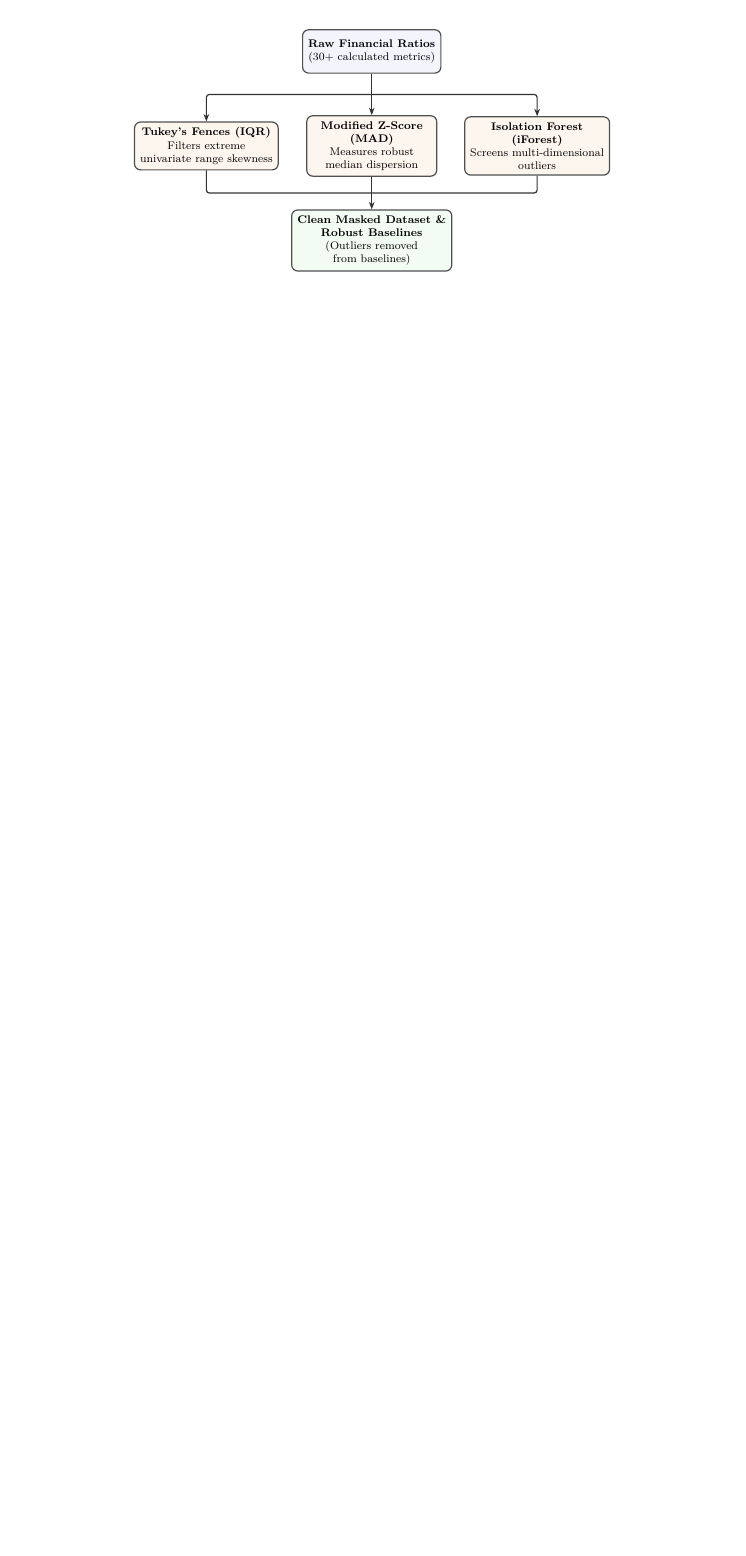
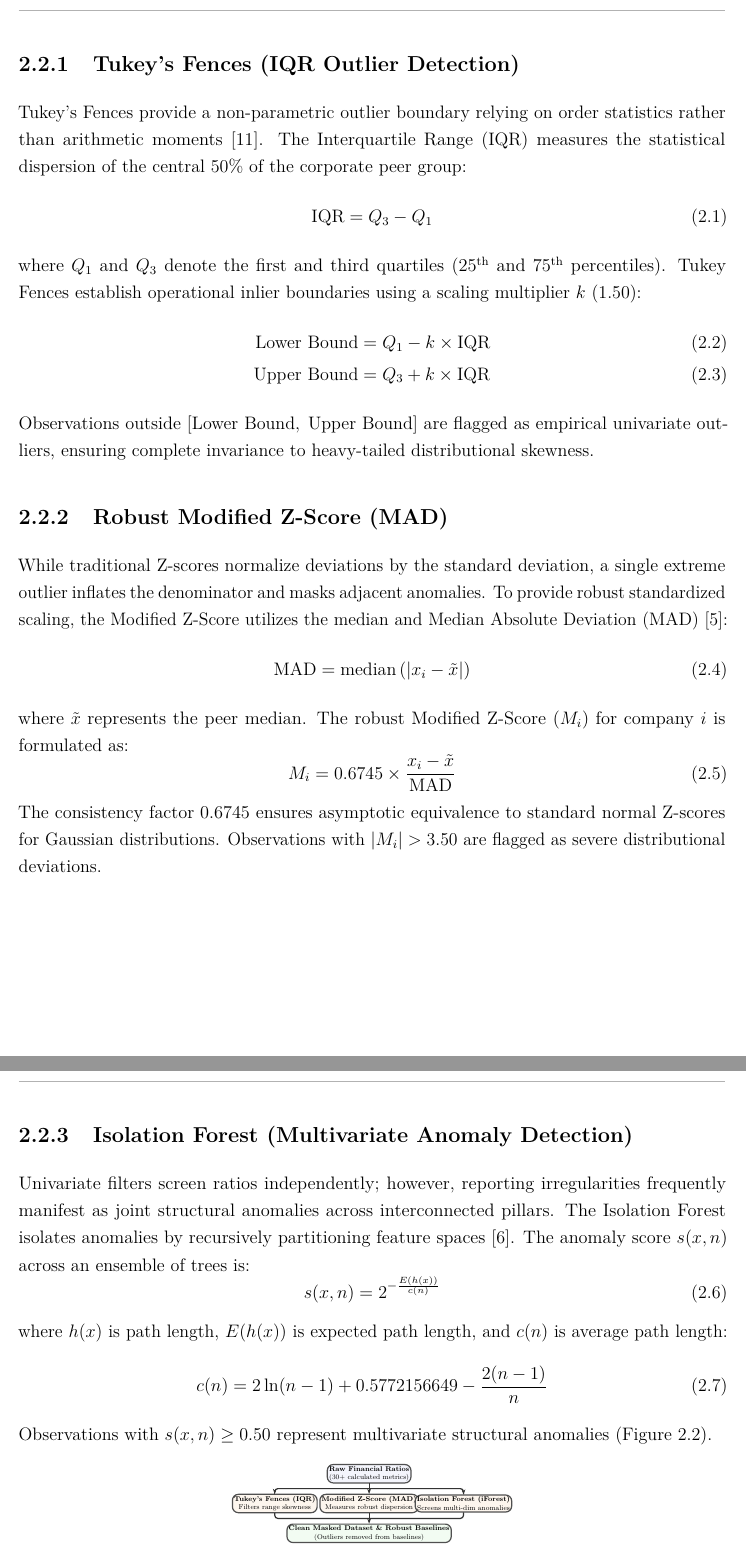
Before and after one commit to hi1r0/finmetrics-PU, a LaTeX thesis (Report/main.tex, which reads Report/chapters/literature_survey.tex): part of page 16 of 41 before the commit and two parts of pages 16 and 17 of 42 after it, the two joined at a grey line, cut at the place of the change, the shorter picture padded with empty space. Compiled offline with pdfLaTeX.

Commit message:
feat(report): typeset dedicated display equations in section 2.2 and balance chapter 2 across 3 pages

```diff
--- a/Report/chapters/literature_survey.tex
+++ b/Report/chapters/literature_survey.tex
@@ -51,9 +37,44 @@ Corporate financial datasets frequently contain extreme outliers from non-recurr
     \label{fig:lit_workflow}
 \end{figure}
 
-\begin{figure}[htbp]
+\clearpage
+\subsection{Tukey's Fences (IQR Outlier Detection)}
+Tukey's Fences provide a non-parametric outlier boundary relying on order statistics rather than arithmetic moments \cite{tukey1977exploratory}. The Interquartile Range ($\text{IQR}$) measures the statistical dispersion of the central $50\%$ of the corporate peer group:
+\begin{equation}
+    \text{IQR} = Q_3 - Q_1
+\end{equation}
+where $Q_1$ and $Q_3$ denote the first and third quartiles ($25^{\text{th}}$ and $75^{\text{th}}$ percentiles). Tukey Fences establish operational inlier boundaries using a scaling multiplier $k$ ($1.50$):
+\begin{align}
+    \text{Lower Bound} &= Q_1 - k \times \text{IQR} \\
+    \text{Upper Bound} &= Q_3 + k \times \text{IQR}
+\end{align}
+Observations outside $[\text{Lower Bound}, \; \text{Upper Bound}]$ are flagged as empirical univariate outliers, ensuring complete invariance to heavy-tailed distributional skewness.
+
+\subsection{Robust Modified Z-Score (MAD)}
+While traditional Z-scores normalize deviations by the standard deviation, a single extreme outlier inflates the denominator and masks adjacent anomalies. To provide robust standardized scaling, the Modified Z-Score utilizes the median and Median Absolute Deviation ($\text{MAD}$) \cite{iglewicz1993how}:
+\begin{equation}
+    \text{MAD} = \text{median}\left( |x_i - \tilde{x}| \right)
+\end{equation}
+where $\tilde{x}$ represents the peer median. The robust Modified Z-Score ($M_i$) for company $i$ is formulated as:
+\begin{equation}
+    M_i = 0.6745 \times \frac{x_i - \tilde{x}}{\text{MAD}}
+\end{equation}
+The consistency factor $0.6745$ ensures asymptotic equivalence to standard normal Z-scores for Gaussian distributions. Observations with $|M_i| > 3.50$ are flagged as severe distributional deviations.
+
+\clearpage
+\subsection{Isolation Forest (Multivariate Anomaly Detection)}
+Univariate filters screen ratios independently; however, reporting irregularities frequently manifest as joint structural anomalies across interconnected pillars. The Isolation Forest isolates anomalies by recursively partitioning feature spaces \cite{liu2008isolation}. The anomaly score $s(x, n)$ across an ensemble of trees is:
+\begin{equation}
+    s(x, n) = 2^{-\frac{E(h(x))}{c(n)}}
+\end{equation}
+where $h(x)$ is path length, $E(h(x))$ is expected path length, and $c(n)$ is average path length:
+\begin{equation}
+    c(n) = 2\ln(n - 1) + 0.5772156649 - \frac{2(n - 1)}{n}
+\end{equation}
+Observations with $s(x, n) \ge 0.50$ represent multivariate structural anomalies (Figure~\ref{fig:outlier_cluster_pipeline}).
+
+\begin{figure}[H]
     \centering
-    % Define soft pastel colors locally inside the figure
     \definecolor{lavenderbg}{RGB}{244, 245, 252}
     \definecolor{peachbg}{RGB}{253, 246, 238}
     \definecolor{greenbg}{RGB}{242, 252, 242}
@@ -61,76 +82,52 @@ Corporate financial datasets frequently contain extreme outliers from non-recurr
 
     \begin{tikzpicture}[
         font=\rmfamily\scriptsize,
-        scale=0.92, transform shape,
-        >={Stealth[length=5pt, width=3.75pt]},
-        % Base styling for all nodes
+        scale=0.58, transform shape,
+        >={Stealth[length=3.5pt, width=2.5pt]},
         box/.style={
             draw=boxborder, rounded corners=4pt, align=center,
-            minimum width=3.3cm, minimum height=1.1cm, inner sep=4pt, thick
+            minimum width=3.0cm, minimum height=0.60cm, inner sep=2.0pt, thick
         },
         lavender/.style={box, fill=lavenderbg},
         peach/.style={box, fill=peachbg},
         green/.style={box, fill=greenbg}
     ]
 
-        % =========================================================================
-        % 1. NODES
-        % =========================================================================
-
-        % Level 1
         \node[lavender] (raw) at (0, 0) {
             \textbf{Raw Financial Ratios}\\
             (30+ calculated metrics)
         };
 
-        % Level 2 (The 3 outlier algorithms)
-        \node[peach] (zscore) at (0, -2.4) {
-            \textbf{Modified Z-Score}\\
-            \textbf{(MAD)}\\
-            Measures robust\\
-            median dispersion
+        \node[peach] (zscore) at (0, -1.2) {
+            \textbf{Modified Z-Score (MAD)}\\
+            Measures robust dispersion
         };
-        \node[peach] (tukey) at (-4.2, -2.4) {
+        \node[peach] (tukey) at (-3.8, -1.2) {
             \textbf{Tukey's Fences (IQR)}\\
-            Filters extreme\\
-            univariate range skewness
+            Filters range skewness
         };
-        \node[peach] (iforest) at (4.2, -2.4) {
-            \textbf{Isolation Forest}\\
-            \textbf{(iForest)}\\
-            Screens multi-dimensional\\
-            outliers
+        \node[peach] (iforest) at (3.8, -1.2) {
+            \textbf{Isolation Forest (iForest)}\\
+            Screens multi-dim anomalies
         };
 
-        % Level 3
-        \node[green] (clean) at (0, -4.8) {
-            \textbf{Clean Masked Dataset \&}\\\textbf{Robust Baselines}\\
-            (Outliers removed\\from baselines)
+        \node[green] (clean) at (0, -2.4) {
+            \textbf{Clean Masked Dataset \& Robust Baselines}\\
+            (Outliers removed from baselines)
         };
 
-        % =========================================================================
-        % 2. CONNECTIONS (Orthogonal Routing)
-        % =========================================================================
         \begin{scope}[thick, draw=black!80]
-
-            % --- Top Fork (1 to 3) ---
-            % Calculate a point exactly halfway between Level 1 and Level 2
             \coordinate (fork) at ($(raw.south)!0.5!(zscore.north)$);
-
             \draw (raw.south) -- (fork);
             \draw[->, rounded corners=2pt] (fork) -| (tukey.north);
             \draw[->] (fork) -- (zscore.north);
             \draw[->, rounded corners=2pt] (fork) -| (iforest.north);
 
-            % --- Middle Merge (3 to 1) ---
-            % Calculate a point exactly halfway between Level 2 and Level 3
             \coordinate (merge) at ($(zscore.south)!0.5!(clean.north)$);
-
             \draw[rounded corners=2pt] (tukey.south) |- (merge);
             \draw[rounded corners=2pt] (iforest.south) |- (merge);
             \draw (zscore.south) -- (merge);
             \draw[->] (merge) -- (clean.north);
-
         \end{scope}
 
     \end{tikzpicture}
```
Also changed, not shown: Report/chapters/literature_survey.tex (49 more changed lines), 6 other files.
